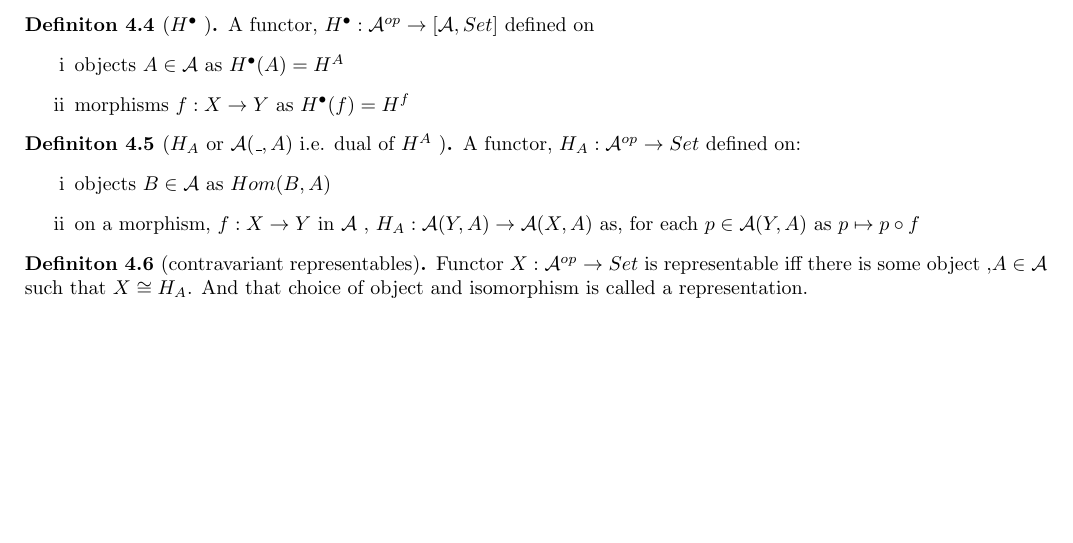
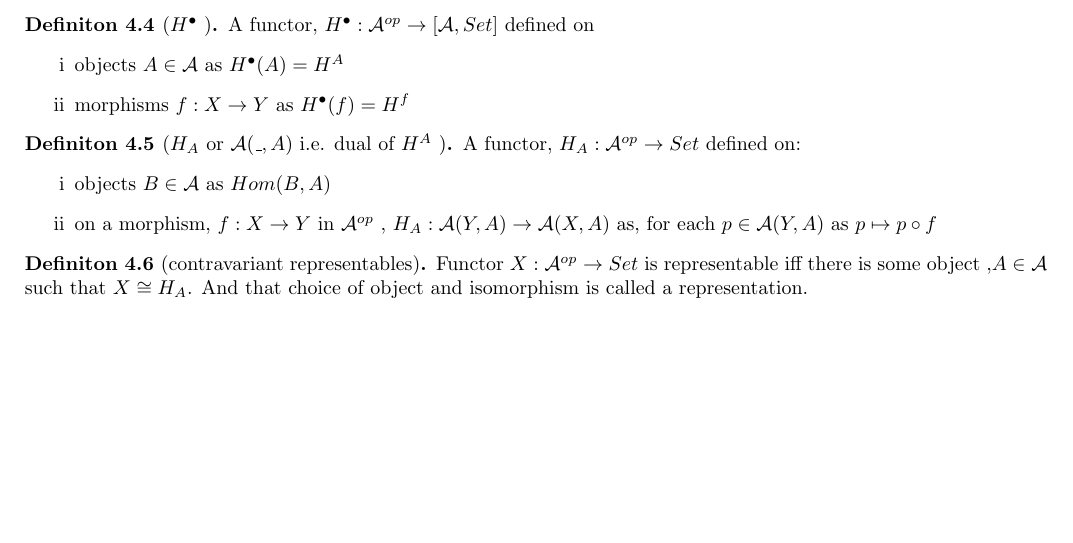
Before and after one commit to 4amVim/Undergrad-Thesis, a LaTeX thesis (Thesis/Examples.tex): part of page 5 of 6, cut so that both start at the same text. Compiled offline with pdfLaTeX.

Commit message:
added some definitions

```diff
--- a/Thesis/Examples.tex
+++ b/Thesis/Examples.tex
@@ -352,7 +352,7 @@ Hereon, only regarding locally small categories.
 	A functor, $H_A: \mathcal{A} ^{op} \rightarrow Set$ defined on:
 	\begin{enumerate}[label=\roman*]
 		\item objects $B \in \mathcal{A} $ as $Hom(B,A)$
-		\item on a morphism, $f : X \rightarrow Y $ in $\mathcal{A} $ , $H_A: \mathcal{A} (Y,A) \rightarrow \mathcal{A}(X,A) $ as, for each $p \in \mathcal{A}(Y,A) $ as $p \mapsto p \circ f$
+		\item on a morphism, $f : X \rightarrow Y $ in $\mathcal{A}^{op} $ , $H_A: \mathcal{A} (Y,A) \rightarrow \mathcal{A}(X,A) $ as, for each $p \in \mathcal{A}(Y,A) $ as $p \mapsto p \circ f$
 	\end{enumerate}
 \end{definition}
 
```
Also changed, not shown: Thesis/Examples.pdf.
